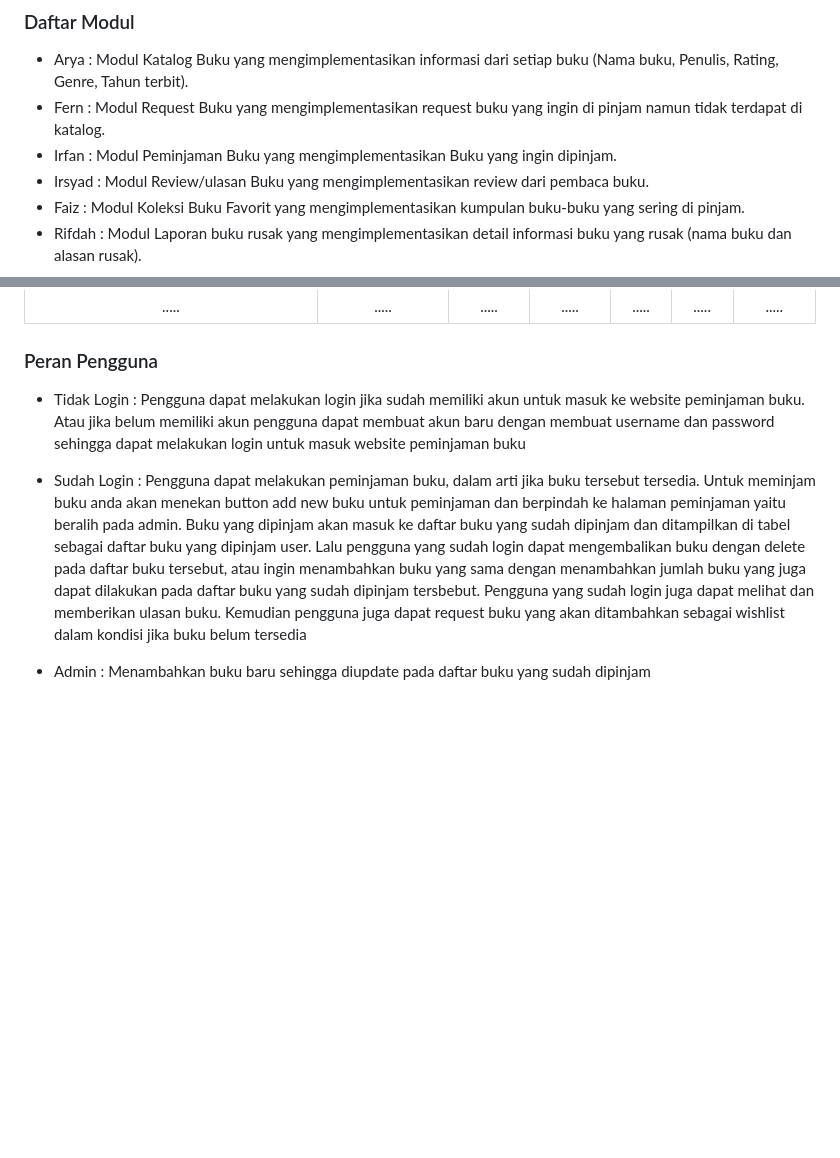
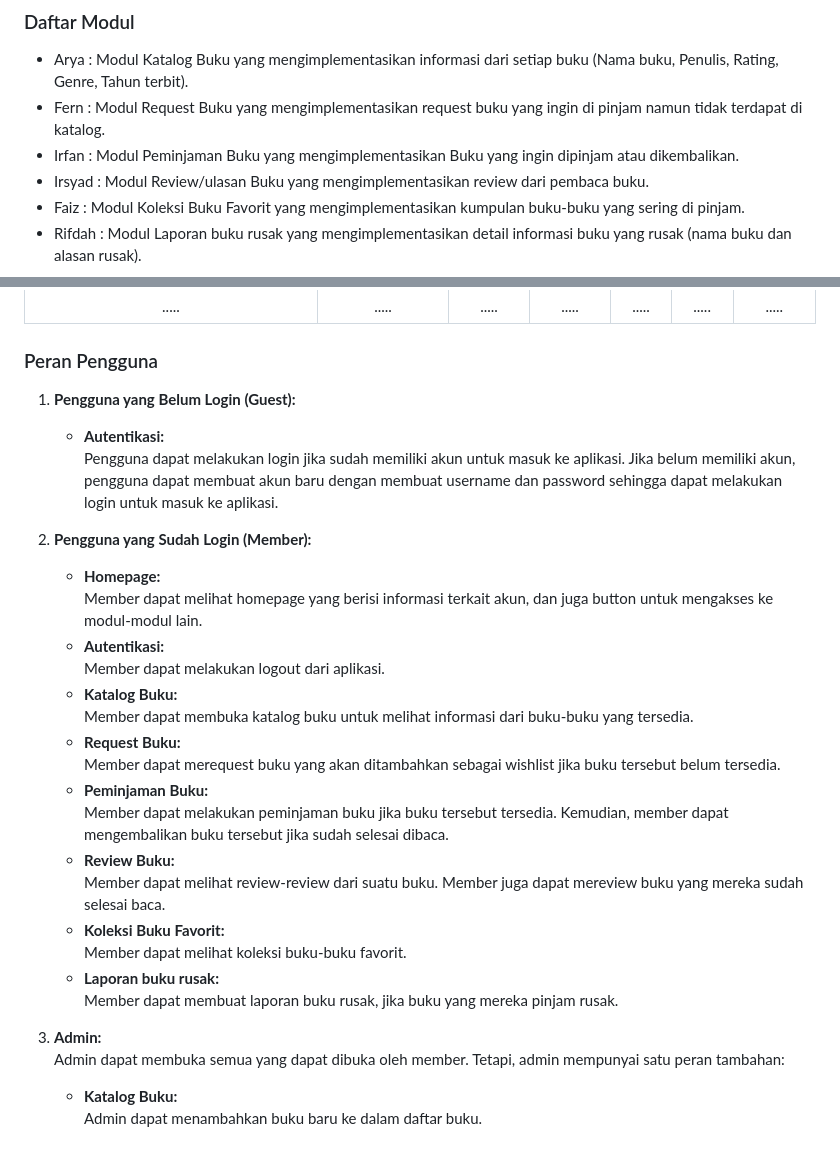
Before and after one commit to PBP-B11-2023/PageTurn, a Markdown page: README.md, 2 parts joined by grey strips. Drawn GitHub-style; blank space fills up the shorter version.

```diff
--- a/README.md
+++ b/README.md
@@ -17,7 +17,7 @@ Minat baca masyarakat di Indonesia masih tergolong rendah. Menurut data yang ada
 ### Daftar Modul
 - Arya : Modul Katalog Buku yang mengimplementasikan informasi dari setiap buku (Nama buku, Penulis, Rating, Genre, Tahun terbit).
 - Fern : Modul Request Buku yang mengimplementasikan request buku yang ingin di pinjam namun tidak terdapat di katalog.
-- Irfan : Modul Peminjaman Buku yang mengimplementasikan Buku yang ingin dipinjam.
+- Irfan : Modul Peminjaman Buku yang mengimplementasikan Buku yang ingin dipinjam atau dikembalikan.
 - Irsyad : Modul Review/ulasan Buku yang mengimplementasikan review dari pembaca buku.
 - Faiz : Modul Koleksi Buku Favorit yang mengimplementasikan kumpulan buku-buku yang sering di pinjam.
 - Rifdah : Modul Laporan buku rusak yang mengimplementasikan detail informasi buku yang rusak (nama buku dan alasan rusak).
@@ -121,8 +121,29 @@ Berikut adalah contoh dari dataset tersebut:
 </tbody></table>
 
 ### Peran Pengguna
-- Tidak Login : Pengguna dapat melakukan login jika sudah memiliki akun untuk masuk ke website peminjaman buku. Atau jika belum memiliki akun pengguna dapat membuat akun baru dengan membuat username dan password sehingga dapat melakukan login untuk masuk website peminjaman buku
+1. **Pengguna yang Belum Login (Guest):** <br>
+    - **Autentikasi:** <br/>
+      Pengguna dapat melakukan login jika sudah memiliki akun untuk masuk ke aplikasi. Jika belum memiliki akun, pengguna dapat membuat akun baru dengan membuat username dan password sehingga dapat melakukan login untuk masuk ke aplikasi.
 
-- Sudah Login : Pengguna dapat melakukan peminjaman buku, dalam arti jika buku tersebut tersedia. Untuk meminjam buku anda akan menekan button add new buku untuk peminjaman dan berpindah ke halaman peminjaman yaitu beralih pada admin. Buku yang dipinjam akan masuk ke daftar buku yang sudah dipinjam dan ditampilkan di tabel sebagai daftar buku yang dipinjam user. Lalu pengguna yang sudah login dapat mengembalikan buku dengan delete pada daftar buku tersebut, atau ingin menambahkan buku yang sama dengan menambahkan jumlah buku yang juga dapat dilakukan pada daftar buku yang sudah dipinjam tersbebut. Pengguna yang sudah login juga dapat melihat dan memberikan ulasan buku. Kemudian pengguna juga dapat request buku yang akan ditambahkan sebagai wishlist dalam kondisi jika buku belum tersedia
+2. **Pengguna yang Sudah Login (Member):** <br>
+    - **Homepage:** <br/>
+      Member dapat melihat homepage yang berisi informasi terkait akun, dan juga button untuk mengakses ke modul-modul lain.
+    - **Autentikasi:** <br>
+      Member dapat melakukan logout dari aplikasi.
+    - **Katalog Buku:** <br>
+      Member dapat membuka katalog buku untuk melihat informasi dari buku-buku yang tersedia.
+    - **Request Buku:** <br>
+      Member dapat merequest buku yang akan ditambahkan sebagai wishlist jika buku tersebut belum tersedia.
+    - **Peminjaman Buku:** <br>
+      Member dapat melakukan peminjaman buku jika buku tersebut tersedia. Kemudian, member dapat mengembalikan buku tersebut jika sudah selesai dibaca.
+    - **Review Buku:** <br>
+      Member dapat melihat review-review dari suatu buku. Member juga dapat mereview buku yang mereka sudah selesai baca.
+    - **Koleksi Buku Favorit:** <br>
+      Member dapat melihat koleksi buku-buku favorit.
+    - **Laporan buku rusak:** <br>
+      Member dapat membuat laporan buku rusak, jika buku yang mereka pinjam rusak.
 
-- Admin : Menambahkan buku baru sehingga diupdate pada daftar buku yang sudah dipinjam
+3. **Admin:** <br>
+   Admin dapat membuka semua yang dapat dibuka oleh member. Tetapi, admin mempunyai satu peran tambahan:
+     - **Katalog Buku:** <br>
+       Admin dapat menambahkan buku baru ke dalam daftar buku.
```
